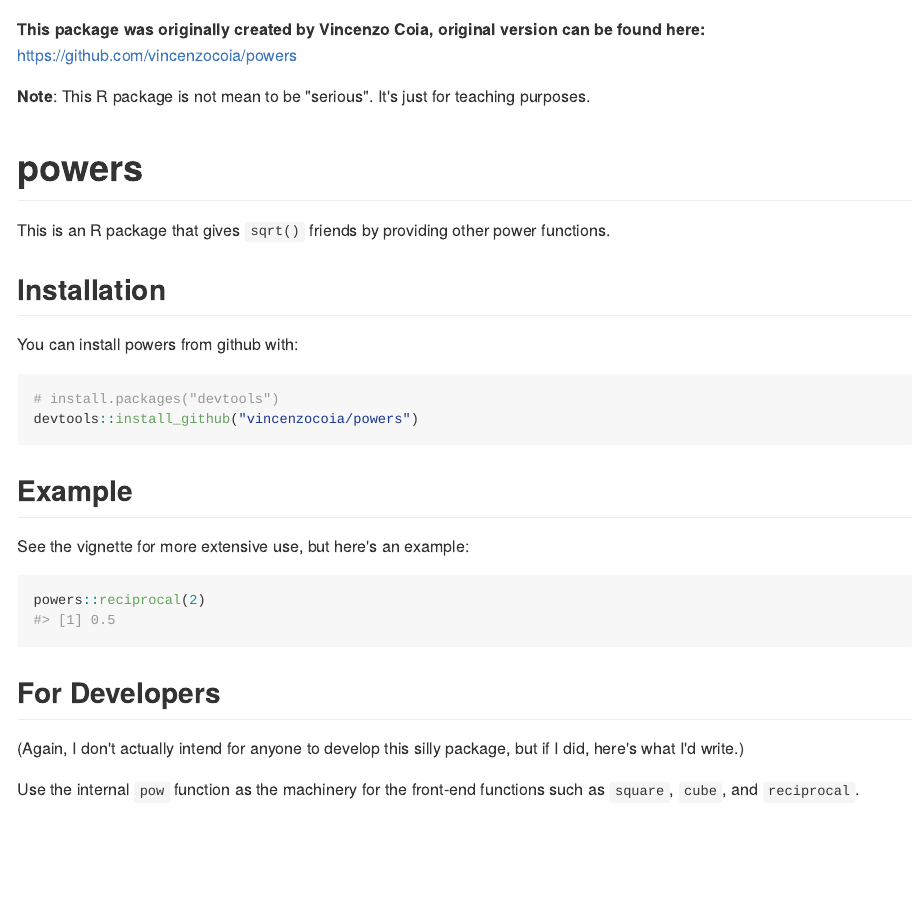
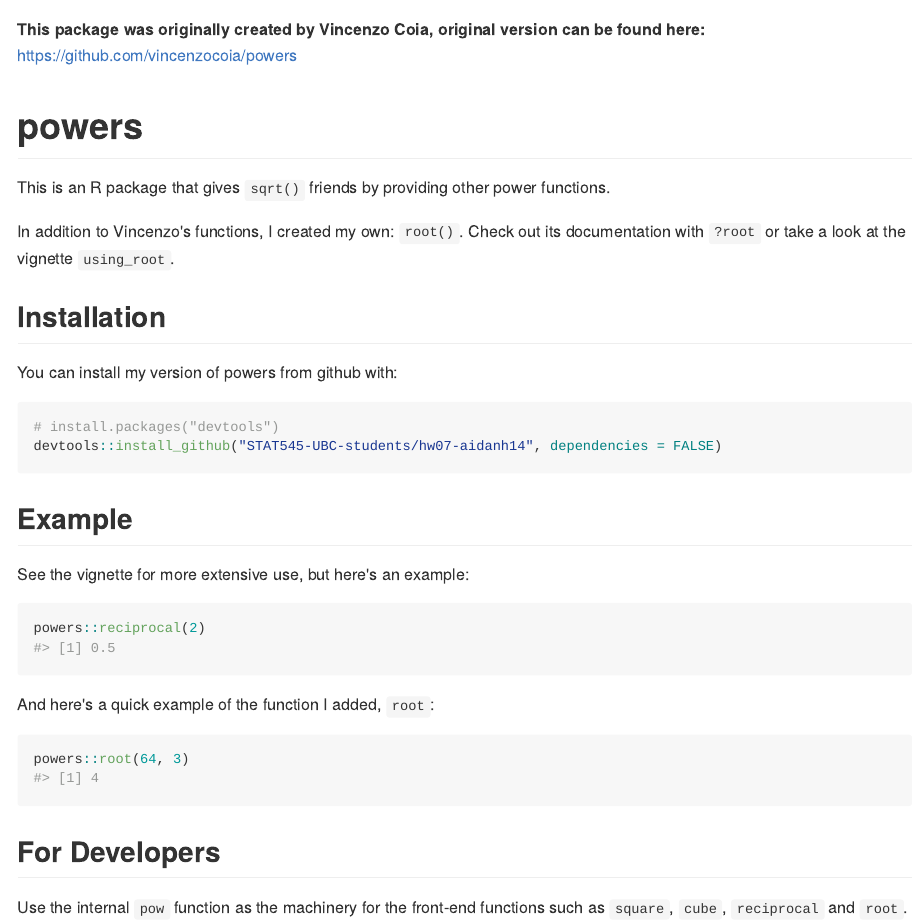
Before and after one commit to STAT545-UBC-hw-2018-19/hw07-aidanh14, an R Markdown document (README.Rmd): the page in a window 1100 px wide, from its top. The pictures show the output file README.md that the author committed with the source, drawn offline in the style of GitHub; badge pictures from the web are left out.

Commit message:
updated README to mention my contribution

````diff
--- a/README.Rmd
+++ b/README.Rmd
@@ -16,19 +16,19 @@
 
 **This package was originally created by Vincenzo Coia, original version can be found here:** https://github.com/vincenzocoia/powers
 
-__Note__: This R package is not mean to be "serious". It's just for teaching purposes.
-
 # powers
 
 This is an R package that gives `sqrt()` friends by providing other power functions.
 
+In addition to Vincenzo's functions, I created my own: `root()`. Check out its documentation with `?root` or take a look at the vignette `using_root`.
+
 ## Installation
 
-You can install powers from github with:
+You can install my version of powers from github with:
 
 ```{r gh-installation, eval = FALSE}
 # install.packages("devtools")
-devtools::install_github("vincenzocoia/powers")
+devtools::install_github("STAT545-UBC-students/hw07-aidanh14", dependencies = FALSE)
 ```
 
 ## Example
@@ -39,8 +39,12 @@
 powers::reciprocal(2)
 ```
 
+And here's a quick example of the function I added, `root`:
+```{r root example}
+powers::root(64, 3)
+```
+
+
 ## For Developers
 
-(Again, I don't actually intend for anyone to develop this silly package, but if I did, here's what I'd write.)
-
-Use the internal `pow` function as the machinery for the front-end functions such as `square`, `cube`, and `reciprocal`.
+Use the internal `pow` function as the machinery for the front-end functions such as `square`, `cube`, `reciprocal` and `root`.
````
Also changed, not shown: README.md.
